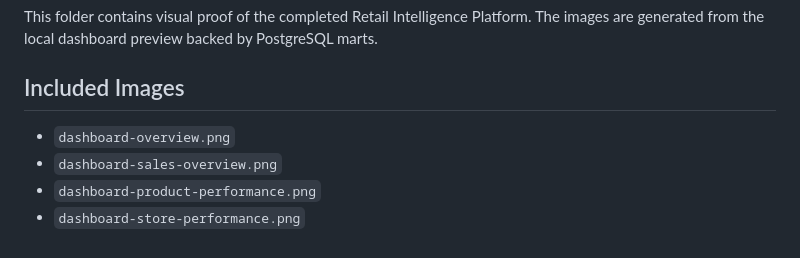
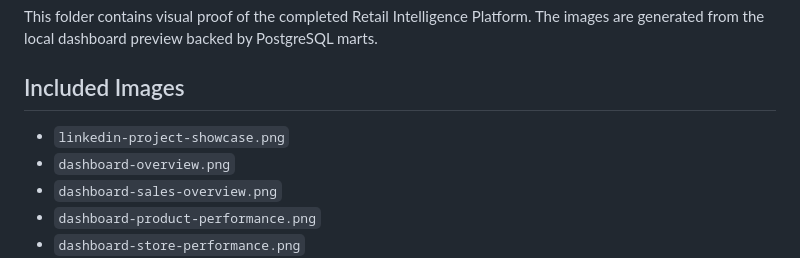
Before and after one commit to amir-ai-bot/retail-intelligence-platform, a Markdown page: screenshots/README.md, the part around the change. Drawn GitHub-style.

```diff
--- a/screenshots/README.md
+++ b/screenshots/README.md
@@ -6,6 +6,7 @@ marts.
 
 ## Included Images
 
+- `linkedin-project-showcase.png`
 - `dashboard-overview.png`
 - `dashboard-sales-overview.png`
 - `dashboard-product-performance.png`
```
Also changed, not shown: README.md (+4 -0 lines), screenshots/linkedin-project-showcase.png (added).
